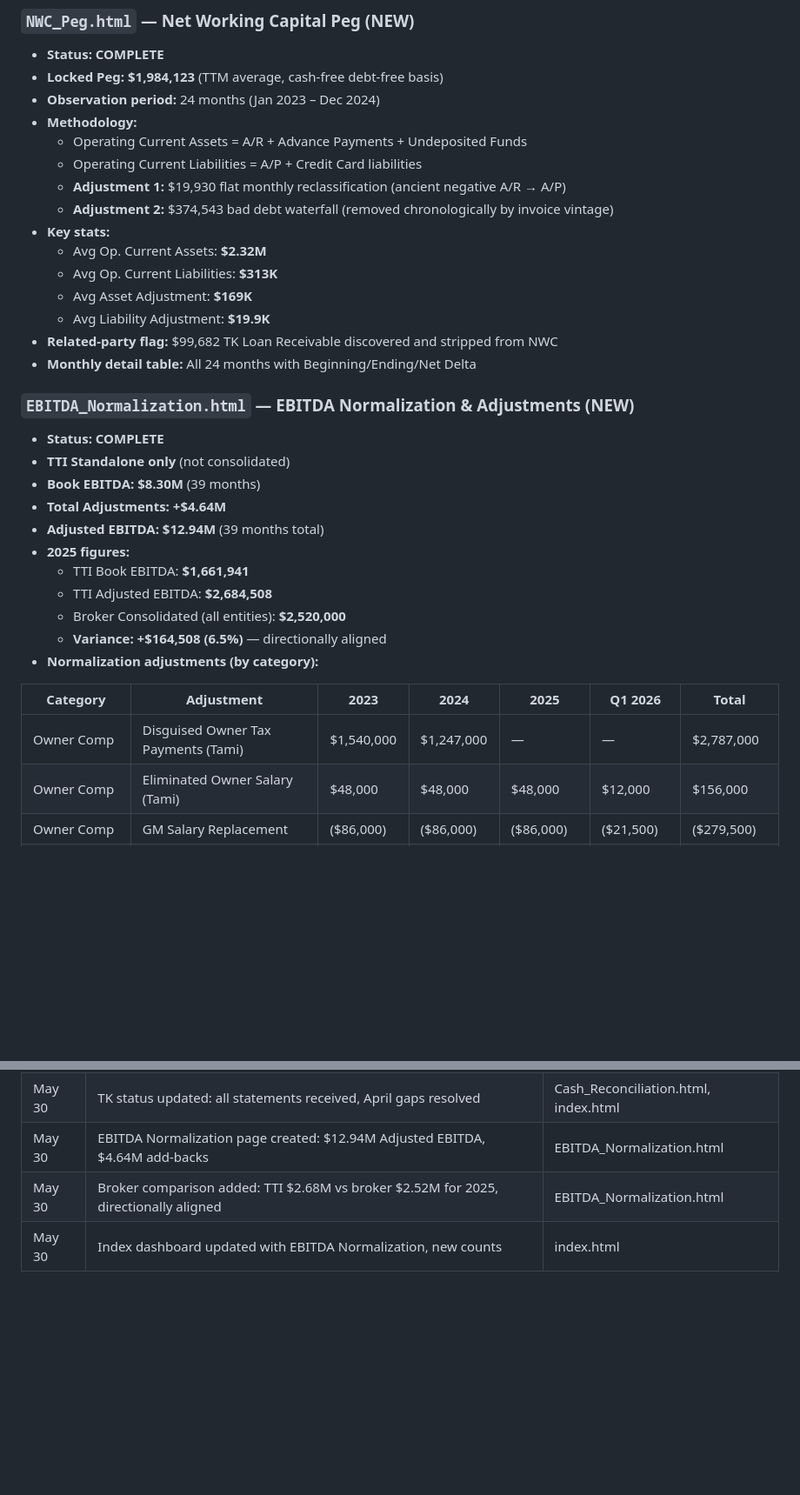
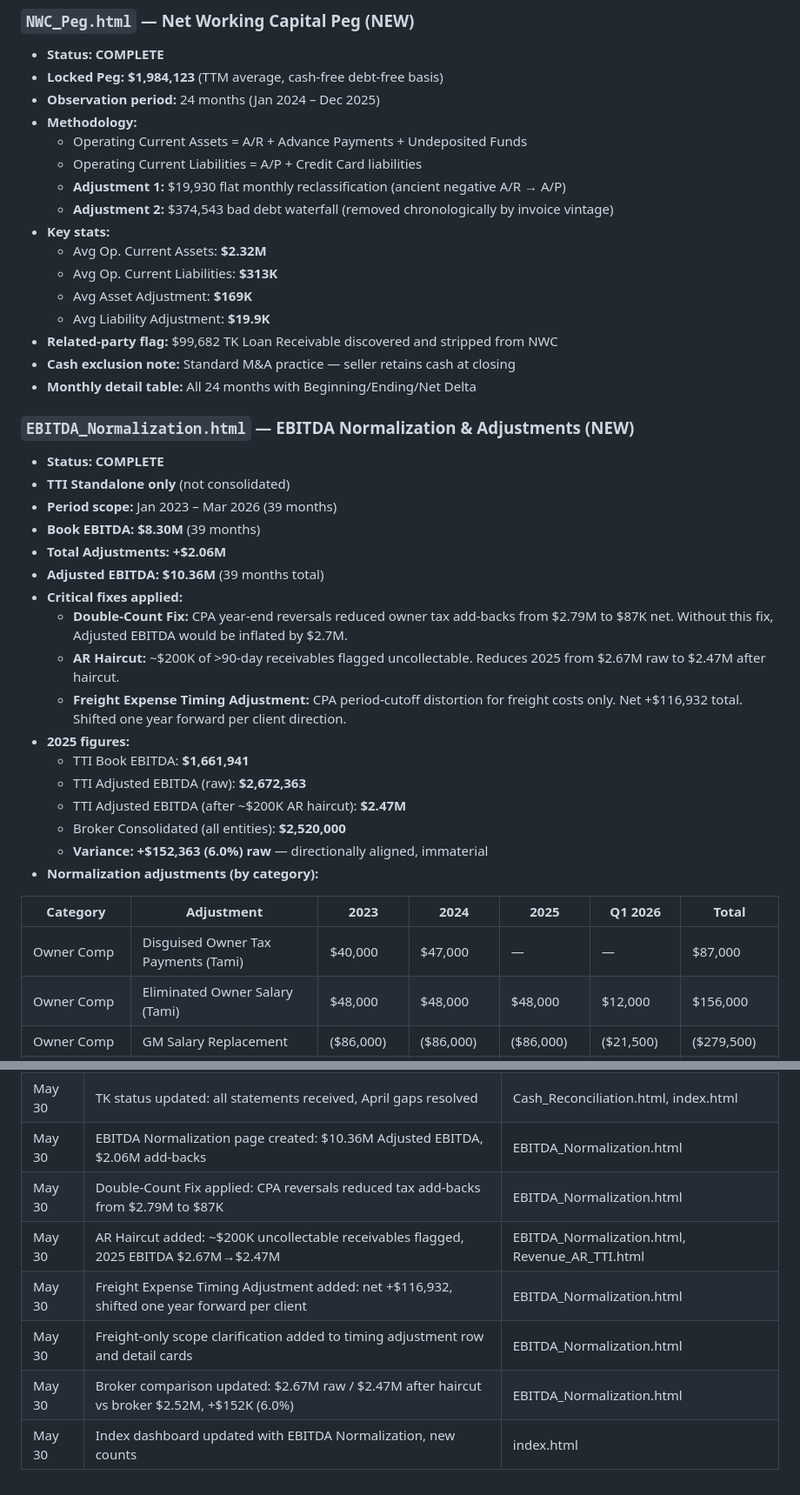
Before and after one commit to rventra/tricon-qoe, a Markdown page: website.md, 2 parts joined by grey strips. Shown at 87% size. GitHub-like rendering; blank space fills up the shorter version.

Commit message:
Update handoff doc: EBITDA timing shift, freight scope, AR haircut, double-count fix

```diff
--- a/website.md
+++ b/website.md
@@ -129,7 +129,7 @@ status_updates/
 ### `NWC_Peg.html` — Net Working Capital Peg (NEW)
 - **Status:** **COMPLETE**
 - **Locked Peg:** **$1,984,123** (TTM average, cash-free debt-free basis)
-- **Observation period:** 24 months (Jan 2023 – Dec 2024)
+- **Observation period:** 24 months (Jan 2024 – Dec 2025)
 - **Methodology:**
   - Operating Current Assets = A/R + Advance Payments + Undeposited Funds
   - Operating Current Liabilities = A/P + Credit Card liabilities
@@ -141,24 +141,31 @@ status_updates/
   - Avg Asset Adjustment: **$169K**
   - Avg Liability Adjustment: **$19.9K**
 - **Related-party flag:** $99,682 TK Loan Receivable discovered and stripped from NWC
+- **Cash exclusion note:** Standard M&A practice — seller retains cash at closing
 - **Monthly detail table:** All 24 months with Beginning/Ending/Net Delta
 
 ### `EBITDA_Normalization.html` — EBITDA Normalization & Adjustments (NEW)
 - **Status:** **COMPLETE**
 - **TTI Standalone only** (not consolidated)
+- **Period scope:** Jan 2023 – Mar 2026 (39 months)
 - **Book EBITDA:** **$8.30M** (39 months)
-- **Total Adjustments:** **+$4.64M**
-- **Adjusted EBITDA:** **$12.94M** (39 months total)
+- **Total Adjustments:** **+$2.06M**
+- **Adjusted EBITDA:** **$10.36M** (39 months total)
+- **Critical fixes applied:**
+  - **Double-Count Fix:** CPA year-end reversals reduced owner tax add-backs from $2.79M to $87K net. Without this fix, Adjusted EBITDA would be inflated by $2.7M.
+  - **AR Haircut:** ~$200K of >90-day receivables flagged uncollectable. Reduces 2025 from $2.67M raw to $2.47M after haircut.
+  - **Freight Expense Timing Adjustment:** CPA period-cutoff distortion for freight costs only. Net +$116,932 total. Shifted one year forward per client direction.
 - **2025 figures:**
   - TTI Book EBITDA: **$1,661,941**
-  - TTI Adjusted EBITDA: **$2,684,508**
+  - TTI Adjusted EBITDA (raw): **$2,672,363**
+  - TTI Adjusted EBITDA (after ~$200K AR haircut): **$2.47M**
   - Broker Consolidated (all entities): **$2,520,000**
-  - **Variance: +$164,508 (6.5%)** — directionally aligned
+  - **Variance: +$152,363 (6.0%) raw** — directionally aligned, immaterial
 - **Normalization adjustments (by category):**
 
 | Category | Adjustment | 2023 | 2024 | 2025 | Q1 2026 | Total |
 |---|---|---|---|---|---|---|
-| Owner Comp | Disguised Owner Tax Payments (Tami) | $1,540,000 | $1,247,000 | — | — | $2,787,000 |
+| Owner Comp | Disguised Owner Tax Payments (Tami) | $40,000 | $47,000 | — | — | $87,000 |
 | Owner Comp | Eliminated Owner Salary (Tami) | $48,000 | $48,000 | $48,000 | $12,000 | $156,000 |
 | Owner Comp | GM Salary Replacement | ($86,000) | ($86,000) | ($86,000) | ($21,500) | ($279,500) |
 | Owner Comp | Owner Personal Health Insurance | $336 | — | — | — | $336 |
@@ -260,6 +268,10 @@ Invoke-WebRequest -Uri "https://master.d2ucc03atd4qn9.amplifyapp.com/status_upda
 | May 30 | $1.59M Top-Side Tax Plug flagged as material internal control weakness | Cash_Reconciliation.html, index.html |
 | May 30 | $99,682 TK Loan Receivable added to NWC as related-party flag | NWC_Peg.html |
 | May 30 | TK status updated: all statements received, April gaps resolved | Cash_Reconciliation.html, index.html |
-| May 30 | EBITDA Normalization page created: $12.94M Adjusted EBITDA, $4.64M add-backs | EBITDA_Normalization.html |
-| May 30 | Broker comparison added: TTI $2.68M vs broker $2.52M for 2025, directionally aligned | EBITDA_Normalization.html |
+| May 30 | EBITDA Normalization page created: $10.36M Adjusted EBITDA, $2.06M add-backs | EBITDA_Normalization.html |
+| May 30 | Double-Count Fix applied: CPA reversals reduced tax add-backs from $2.79M to $87K | EBITDA_Normalization.html |
+| May 30 | AR Haircut added: ~$200K uncollectable receivables flagged, 2025 EBITDA $2.67M→$2.47M | EBITDA_Normalization.html, Revenue_AR_TTI.html |
+| May 30 | Freight Expense Timing Adjustment added: net +$116,932, shifted one year forward per client | EBITDA_Normalization.html |
+| May 30 | Freight-only scope clarification added to timing adjustment row and detail cards | EBITDA_Normalization.html |
+| May 30 | Broker comparison updated: $2.67M raw / $2.47M after haircut vs broker $2.52M, +$152K (6.0%) | EBITDA_Normalization.html |
 | May 30 | Index dashboard updated with EBITDA Normalization, new counts | index.html |
```
Also changed, not shown: other parts of website.md (+5 -4 lines).
